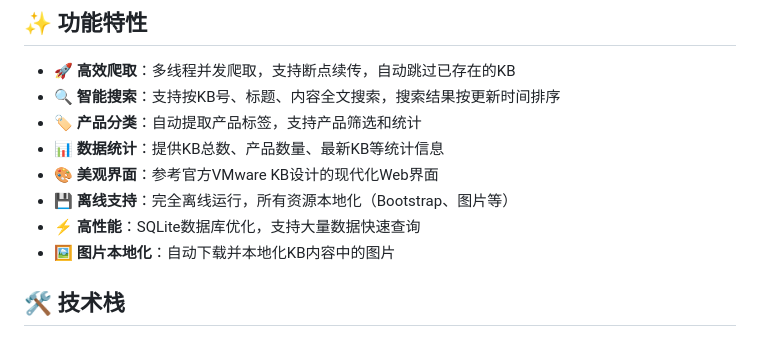
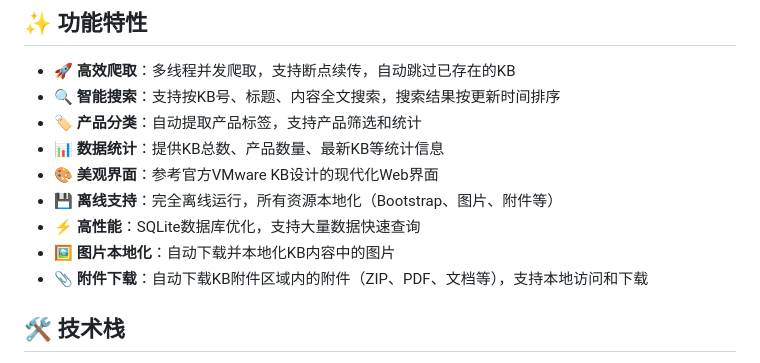
Before and after one commit to Dankin/vmware_kb, a Markdown page: README.md, the part around one of its changes. Drawn GitHub-style.

```diff
--- a/README.md
+++ b/README.md
@@ -9,9 +9,10 @@
 - 🏷️ **产品分类**：自动提取产品标签，支持产品筛选和统计
 - 📊 **数据统计**：提供KB总数、产品数量、最新KB等统计信息
 - 🎨 **美观界面**：参考官方VMware KB设计的现代化Web界面
-- 💾 **离线支持**：完全离线运行，所有资源本地化（Bootstrap、图片等）
+- 💾 **离线支持**：完全离线运行，所有资源本地化（Bootstrap、图片、附件等）
 - ⚡ **高性能**：SQLite数据库优化，支持大量数据快速查询
 - 🖼️ **图片本地化**：自动下载并本地化KB内容中的图片
+- 📎 **附件下载**：自动下载KB附件区域内的附件（ZIP、PDF、文档等），支持本地访问和下载
 
 ## 🛠️ 技术栈
 
```
Also changed, not shown: other parts of README.md (+30 -2 lines).
